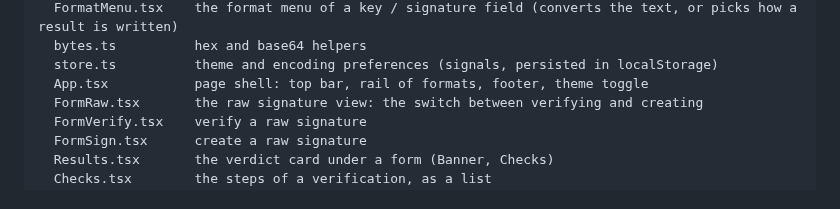
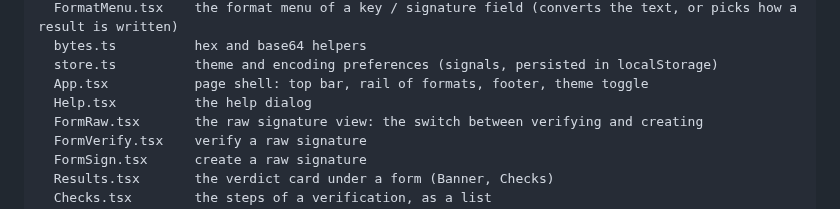
Before and after one commit to altrdev/ed25519-verify, a Markdown page: CONTRIBUTING.md, the part around the change. Drawn GitHub-style.

```diff
--- a/CONTRIBUTING.md
+++ b/CONTRIBUTING.md
@@ -77,6 +77,7 @@ src/
   bytes.ts          hex and base64 helpers
   store.ts          theme and encoding preferences (signals, persisted in localStorage)
   App.tsx           page shell: top bar, rail of formats, footer, theme toggle
+  Help.tsx          the help dialog
   FormRaw.tsx       the raw signature view: the switch between verifying and creating
   FormVerify.tsx    verify a raw signature
   FormSign.tsx      create a raw signature
```
Also changed, not shown: README.md (+2 -0 lines), docs/screenshot-dark.png, docs/screenshot-light.png, 6 other files.
